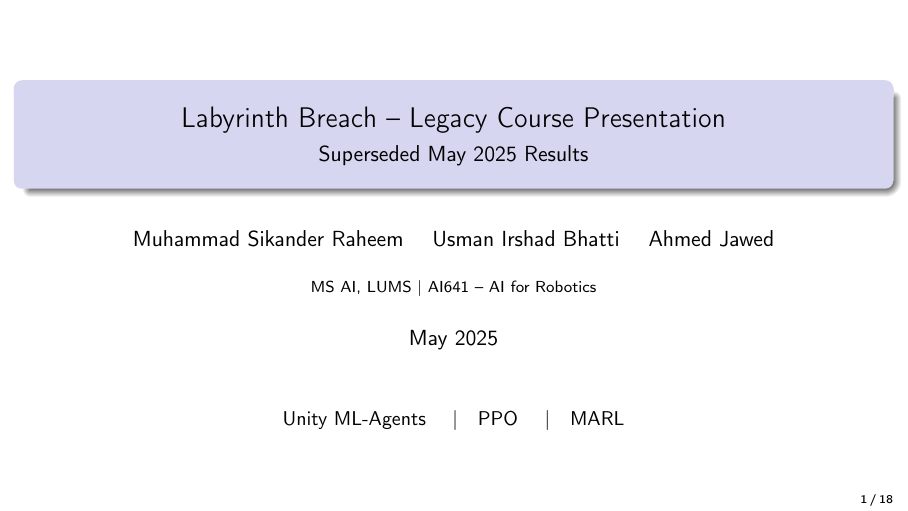
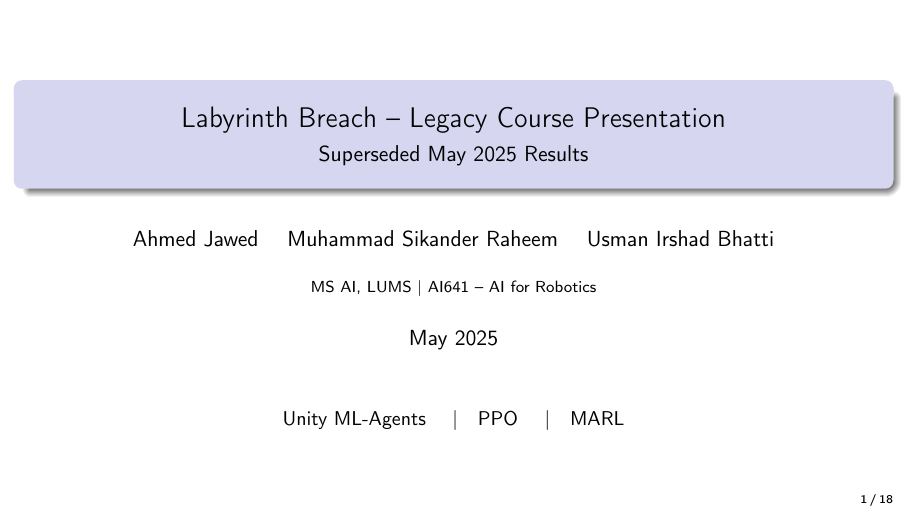
Before and after one commit to ahmedjawedaj/labyrinth-breach-marl, LaTeX slides (paper/unified_slides.tex): page 1 of 18. Compiled offline with pdfLaTeX.

Commit message:
Put Ahmed Jawed first in author list

```diff
--- a/paper/unified_slides.tex
+++ b/paper/unified_slides.tex
@@ -13,7 +13,7 @@
 
 \title{Labyrinth Breach -- Legacy Course Presentation}
 \subtitle{Superseded May 2025 Results}
-\author{Muhammad Sikander Raheem \quad Usman Irshad Bhatti \quad Ahmed Jawed}
+\author{Ahmed Jawed \quad Muhammad Sikander Raheem \quad Usman Irshad Bhatti}
 \institute{MS AI, LUMS | AI641 -- AI for Robotics}
 \date{May 2025}
 
```
Also changed, not shown: paper/labyrinth_breach_final.tex (+2 -2 lines), paper/labyrinth_breach_journal.tex (+1 -1 lines), paper/labyrinth_breach_journal.pdf, paper/labyrinth_breach_revised_publication_report.pdf.
